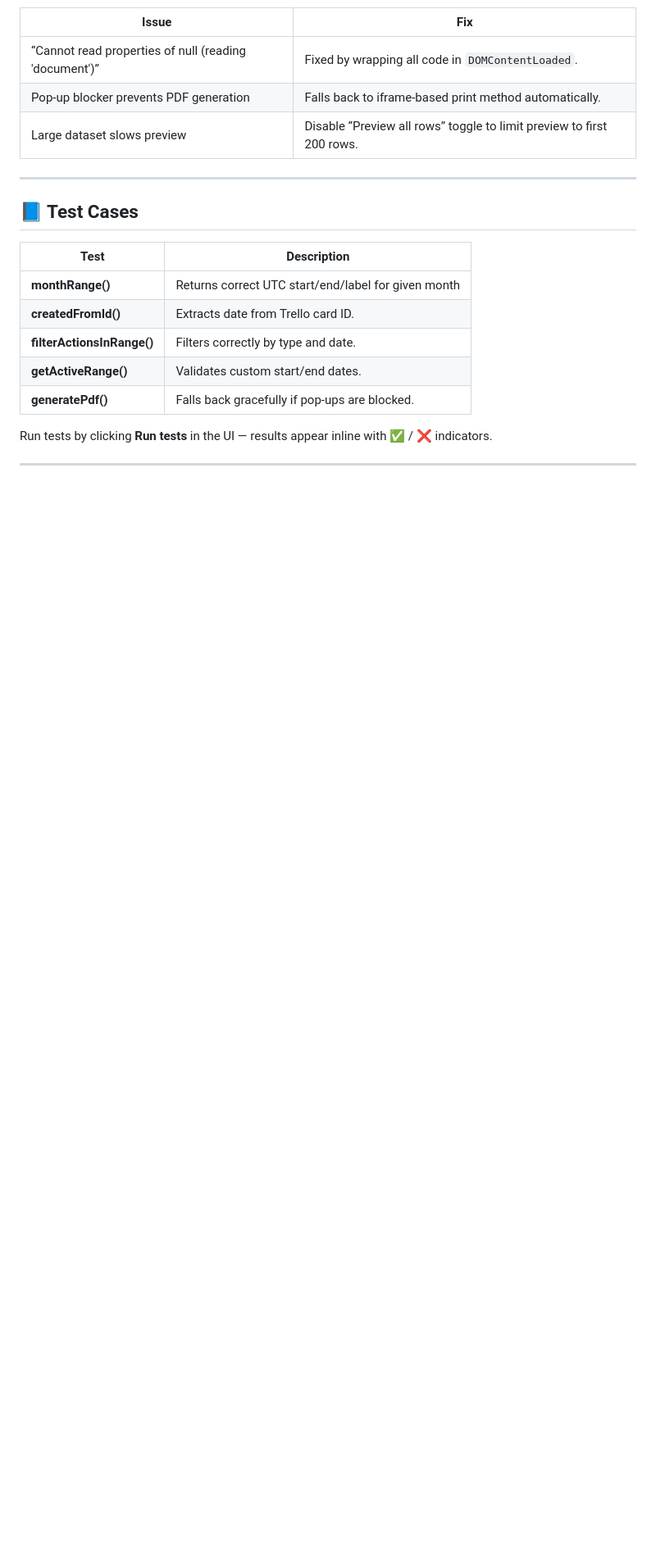
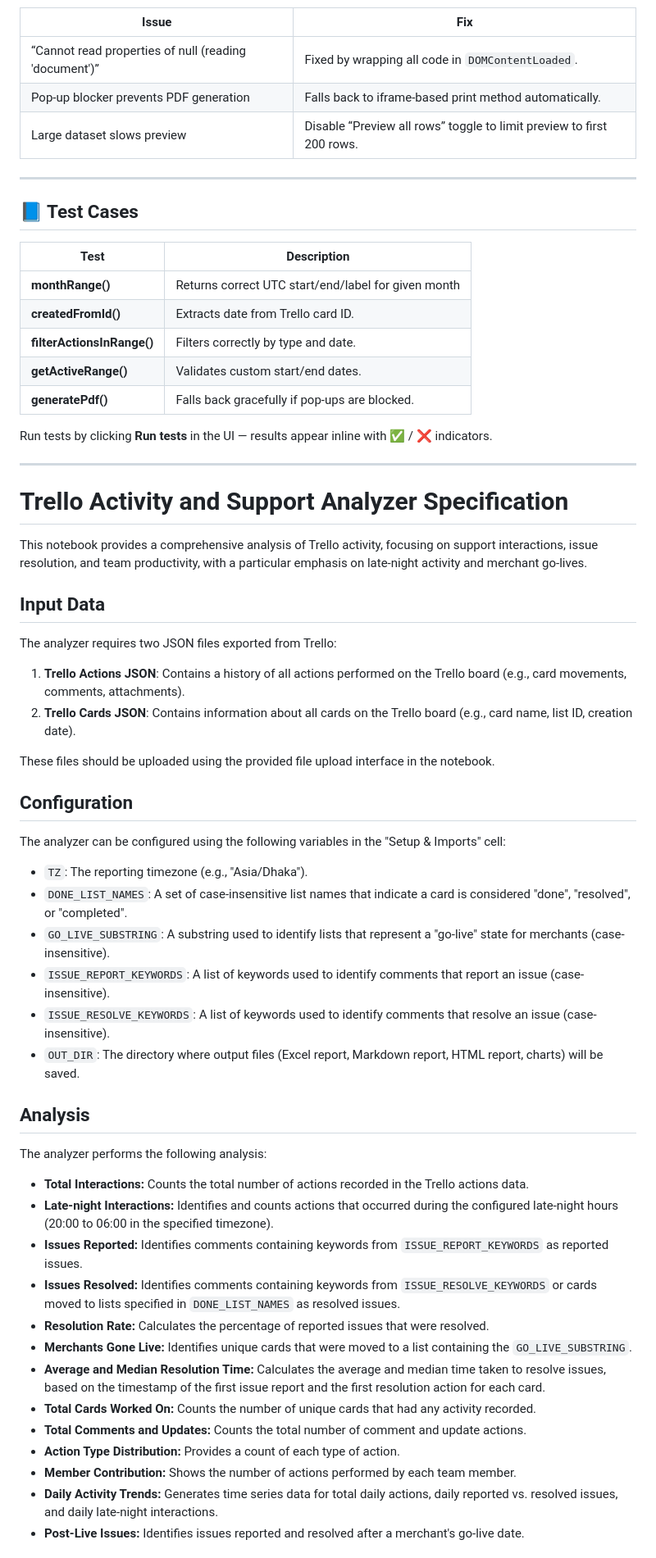
Before and after one commit to smile-plzz/TrelloJSONfilterbyMonth, a Markdown page: README.md, the part around the change printed below. Shown: that part at 82% size. Rendered like a GitHub page; blank space fills up the shorter version.

```diff
--- a/README.md
+++ b/README.md
@@ -167,3 +167,45 @@ python3 -m http.server 8080
 Run tests by clicking **Run tests** in the UI — results appear inline with ✅ / ❌ indicators.
 
 ---
+# Trello Activity and Support Analyzer Specification
+
+This notebook provides a comprehensive analysis of Trello activity, focusing on support interactions, issue resolution, and team productivity, with a particular emphasis on late-night activity and merchant go-lives.
+
+## Input Data
+
+The analyzer requires two JSON files exported from Trello:
+
+1.  **Trello Actions JSON**: Contains a history of all actions performed on the Trello board (e.g., card movements, comments, attachments).
+2.  **Trello Cards JSON**: Contains information about all cards on the Trello board (e.g., card name, list ID, creation date).
+
+These files should be uploaded using the provided file upload interface in the notebook.
+
+## Configuration
+
+The analyzer can be configured using the following variables in the "Setup & Imports" cell:
+
+-   `TZ`: The reporting timezone (e.g., "Asia/Dhaka").
+-   `DONE_LIST_NAMES`: A set of case-insensitive list names that indicate a card is considered "done", "resolved", or "completed".
+-   `GO_LIVE_SUBSTRING`: A substring used to identify lists that represent a "go-live" state for merchants (case-insensitive).
+-   `ISSUE_REPORT_KEYWORDS`: A list of keywords used to identify comments that report an issue (case-insensitive).
+-   `ISSUE_RESOLVE_KEYWORDS`: A list of keywords used to identify comments that resolve an issue (case-insensitive).
+-   `OUT_DIR`: The directory where output files (Excel report, Markdown report, HTML report, charts) will be saved.
+
+## Analysis
+
+The analyzer performs the following analysis:
+
+-   **Total Interactions:** Counts the total number of actions recorded in the Trello actions data.
+-   **Late-night Interactions:** Identifies and counts actions that occurred during the configured late-night hours (20:00 to 06:00 in the specified timezone).
+-   **Issues Reported:** Identifies comments containing keywords from `ISSUE_REPORT_KEYWORDS` as reported issues.
+-   **Issues Resolved:** Identifies comments containing keywords from `ISSUE_RESOLVE_KEYWORDS` or cards moved to lists specified in `DONE_LIST_NAMES` as resolved issues.
+-   **Resolution Rate:** Calculates the percentage of reported issues that were resolved.
+-   **Merchants Gone Live:** Identifies unique cards that were moved to a list containing the `GO_LIVE_SUBSTRING`.
+-   **Average and Median Resolution Time:** Calculates the average and median time taken to resolve issues, based on the timestamp of the first issue report and the first resolution action for each card.
+-   **Total Cards Worked On:** Counts the number of unique cards that had any activity recorded.
+-   **Total Comments and Updates:** Counts the total number of comment and update actions.
+-   **Action Type Distribution:** Provides a count of each type of action.
+-   **Member Contribution:** Shows the number of actions performed by each team member.
+-   **Daily Activity Trends:** Generates time series data for total daily actions, daily reported vs. resolved issues, and daily late-night interactions.
+-   **Post-Live Issues:** Identifies issues reported and resolved after a merchant's go-live date.
+
```
Also changed, not shown: other parts of README.md (+45 -0 lines).
